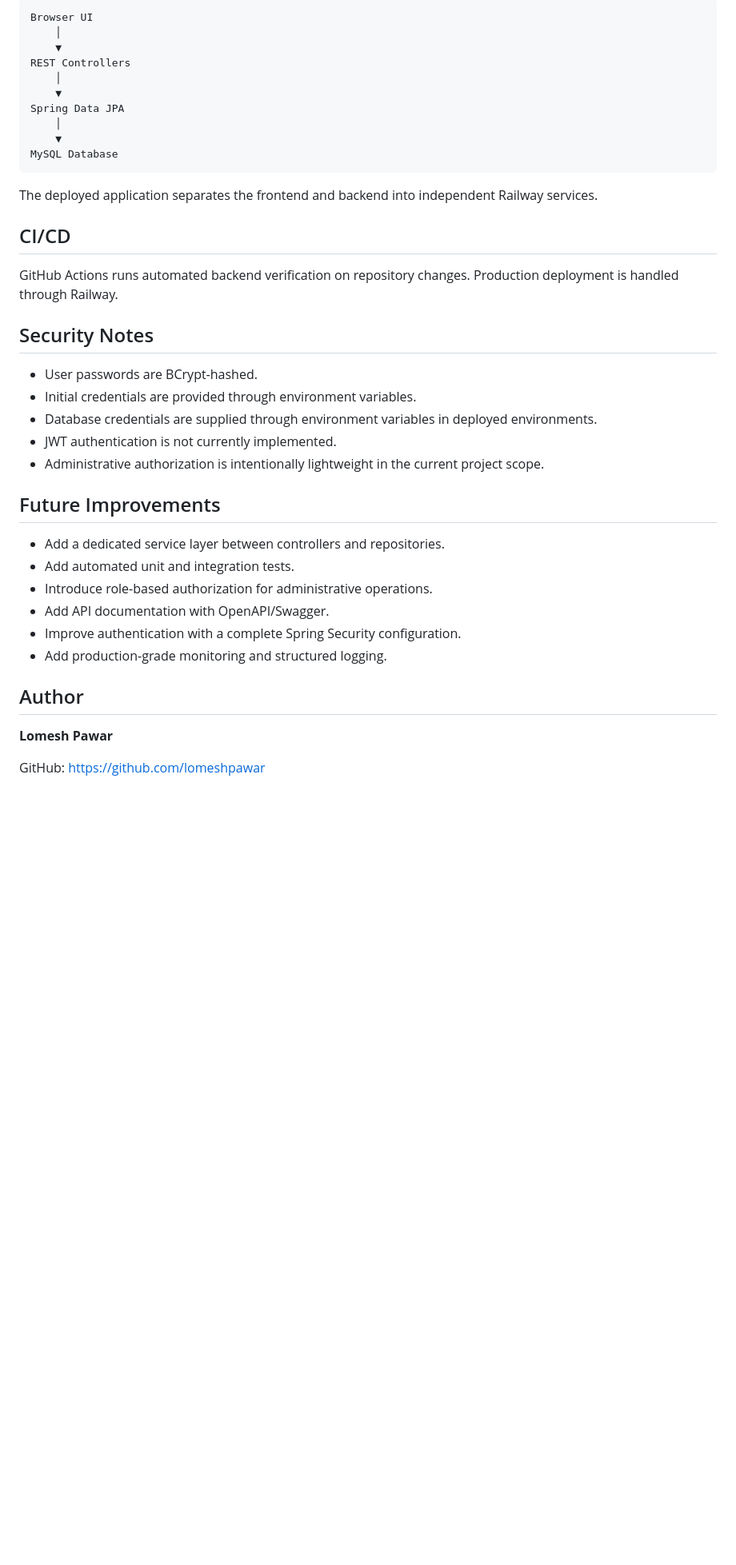
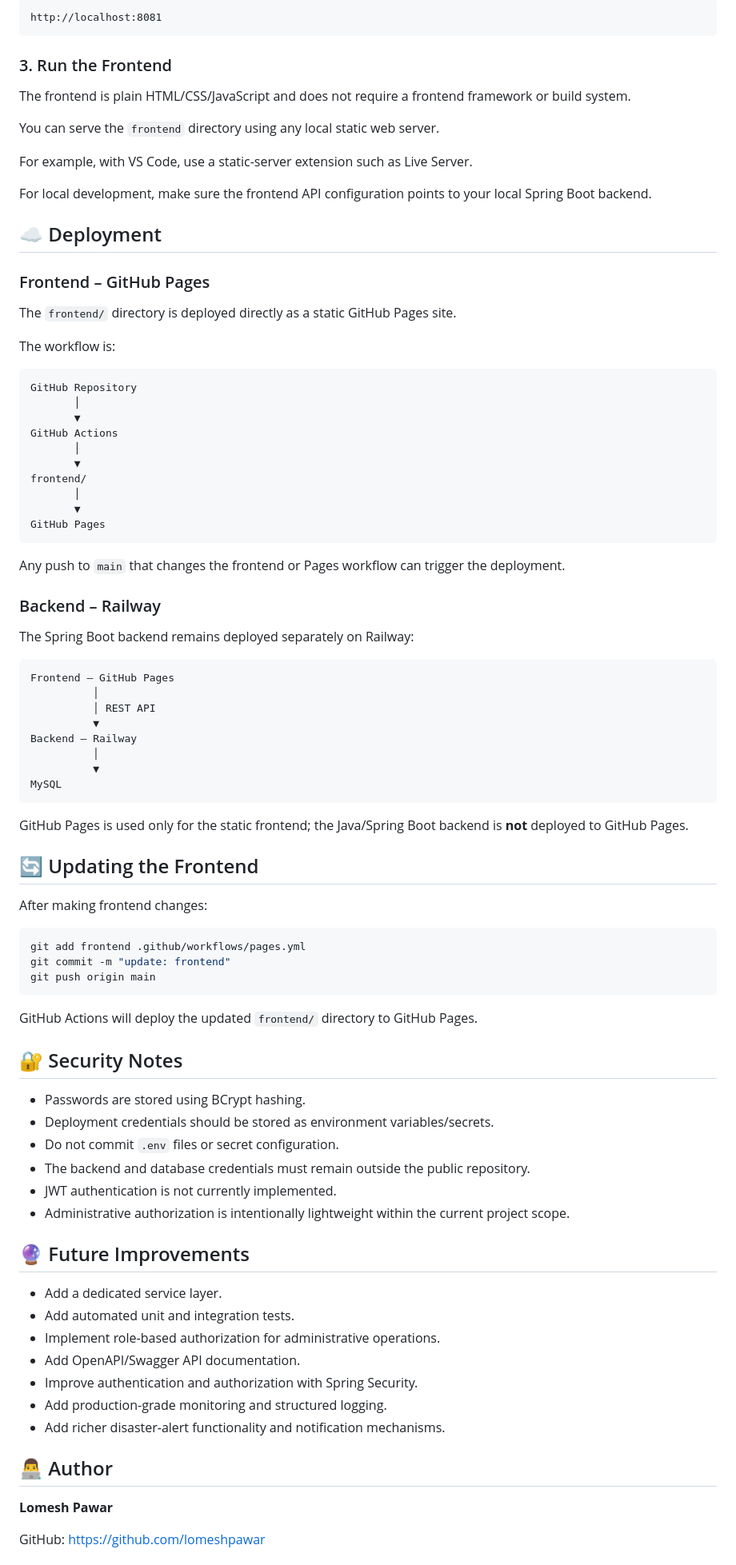
Before and after one commit to lomeshpawar/Disaster-Emergency-Alert-System, a Markdown page: README.md, the part around one of its changes. Shown at 80% size. Drawn GitHub-style; blank space fills up the shorter version.

Commit message:
docs: update README for GitHub Pages deployment

````diff
--- a/README.md
+++ b/README.md
@@ -185,41 +202,90 @@ Serve the `frontend` directory with a local static web server and ensure the fro
 
 ```text
-Browser UI
-    │
-    ▼
-REST Controllers
-    │
-    ▼
-Spring Data JPA
-    │
-    ▼
-MySQL Database
+http://localhost:8081
 ```
 
-The deployed application separates the frontend and backend into independent Railway services.
+### 3. Run the Frontend
 
-## CI/CD
+The frontend is plain HTML/CSS/JavaScript and does not require a frontend framework or build system.
 
-GitHub Actions runs automated backend verification on repository changes. Production deployment is handled through Railway.
+You can serve the `frontend` directory using any local static web server.
 
-## Security Notes
+For example, with VS Code, use a static-server extension such as Live Server.
 
-- User passwords are BCrypt-hashed.
-- Initial credentials are provided through environment variables.
-- Database credentials are supplied through environment variables in deployed environments.
+For local development, make sure the frontend API configuration points to your local Spring Boot backend.
+
+## ☁️ Deployment
+
+### Frontend – GitHub Pages
+
+The `frontend/` directory is deployed directly as a static GitHub Pages site.
+
+The workflow is:
+
+```text
+GitHub Repository
+       │
+       ▼
+GitHub Actions
+       │
+       ▼
+frontend/
+       │
+       ▼
+GitHub Pages
+```
+
+Any push to `main` that changes the frontend or Pages workflow can trigger the deployment.
+
+### Backend – Railway
+
+The Spring Boot backend remains deployed separately on Railway:
+
+```text
+Frontend – GitHub Pages
+          │
+          │ REST API
+          ▼
+Backend – Railway
+          │
+          ▼
+MySQL
+```
+
+GitHub Pages is used only for the static frontend; the Java/Spring Boot backend is **not** deployed to GitHub Pages.
+
+## 🔄 Updating the Frontend
+
+After making frontend changes:
+
+```bash
+git add frontend .github/workflows/pages.yml
+git commit -m "update: frontend"
+git push origin main
+```
+
+GitHub Actions will deploy the updated `frontend/` directory to GitHub Pages.
+
+## 🔐 Security Notes
+
+- Passwords are stored using BCrypt hashing.
+- Deployment credentials should be stored as environment variables/secrets.
+- Do not commit `.env` files or secret configuration.
+- The backend and database credentials must remain outside the public repository.
 - JWT authentication is not currently implemented.
-- Administrative authorization is intentionally lightweight in the current project scope.
+- Administrative authorization is intentionally lightweight within the current project scope.
 
-## Future Improvements
+## 🔮 Future Improvements
 
-- Add a dedicated service layer between controllers and repositories.
+- Add a dedicated service layer.
 - Add automated unit and integration tests.
-- Introduce role-based authorization for administrative operations.
-- Add API documentation with OpenAPI/Swagger.
-- Improve authentication with a complete Spring Security configuration.
+- Implement role-based authorization for administrative operations.
+- Add OpenAPI/Swagger API documentation.
+- Improve authentication and authorization with Spring Security.
 - Add production-grade monitoring and structured logging.
+- Add richer disaster-alert functionality and notification mechanisms.
 
-## Author
+## 👨‍💻 Author
 
 **Lomesh Pawar**
 
````
Also changed, not shown: other parts of README.md (+79 -58 lines).
